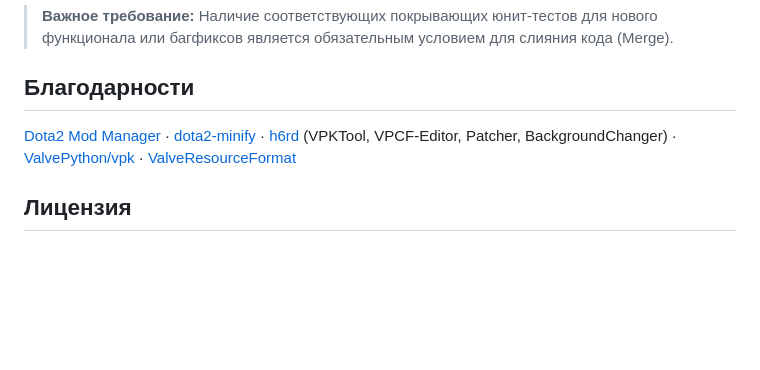
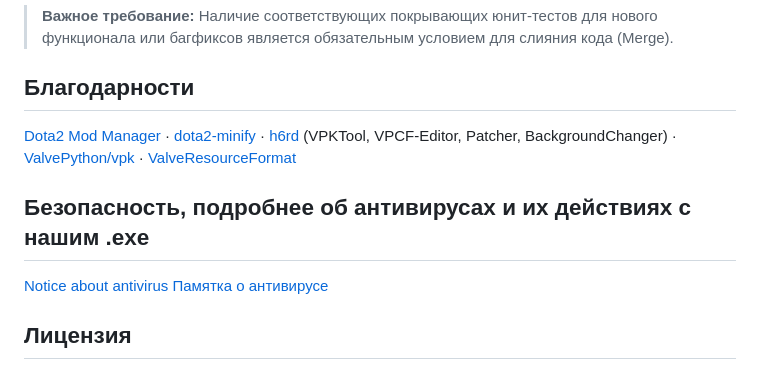
Before and after one commit to therample/dota2-chameleon, a Markdown page: README.md, the part around the change. Drawn GitHub-style; blank space fills up the shorter version.

Commit message:
add notices

```diff
--- a/README.md
+++ b/README.md
@@ -143,6 +143,11 @@ python -W ignore -m unittest discover -s tests -v
 [Dota2 Mod Manager](https://github.com/dota2modmanager/dota2-mod-manager) · [dota2-minify](https://github.com/Egezenn/dota2-minify) · [h6rd](https://github.com/h6rd) (VPKTool, VPCF-Editor, Patcher, BackgroundChanger) · [ValvePython/vpk](https://github.com/ValvePython/vpk) · [ValveResourceFormat](https://github.com/ValveResourceFormat/ValveResourceFormat)
 
 
+## Безопасность, подробнее об антивирусах и их действиях с нашим .exe
+
+[Notice about antivirus](/ANTIVIRUS_notice_en.md)
+[Памятка о антивирусе](/ANTIVIRUS_notice_ru.md)
+
 ## Лицензия
 
 Проект распространяется под свободной лицензией [GPL 3](LICENSE).
```
